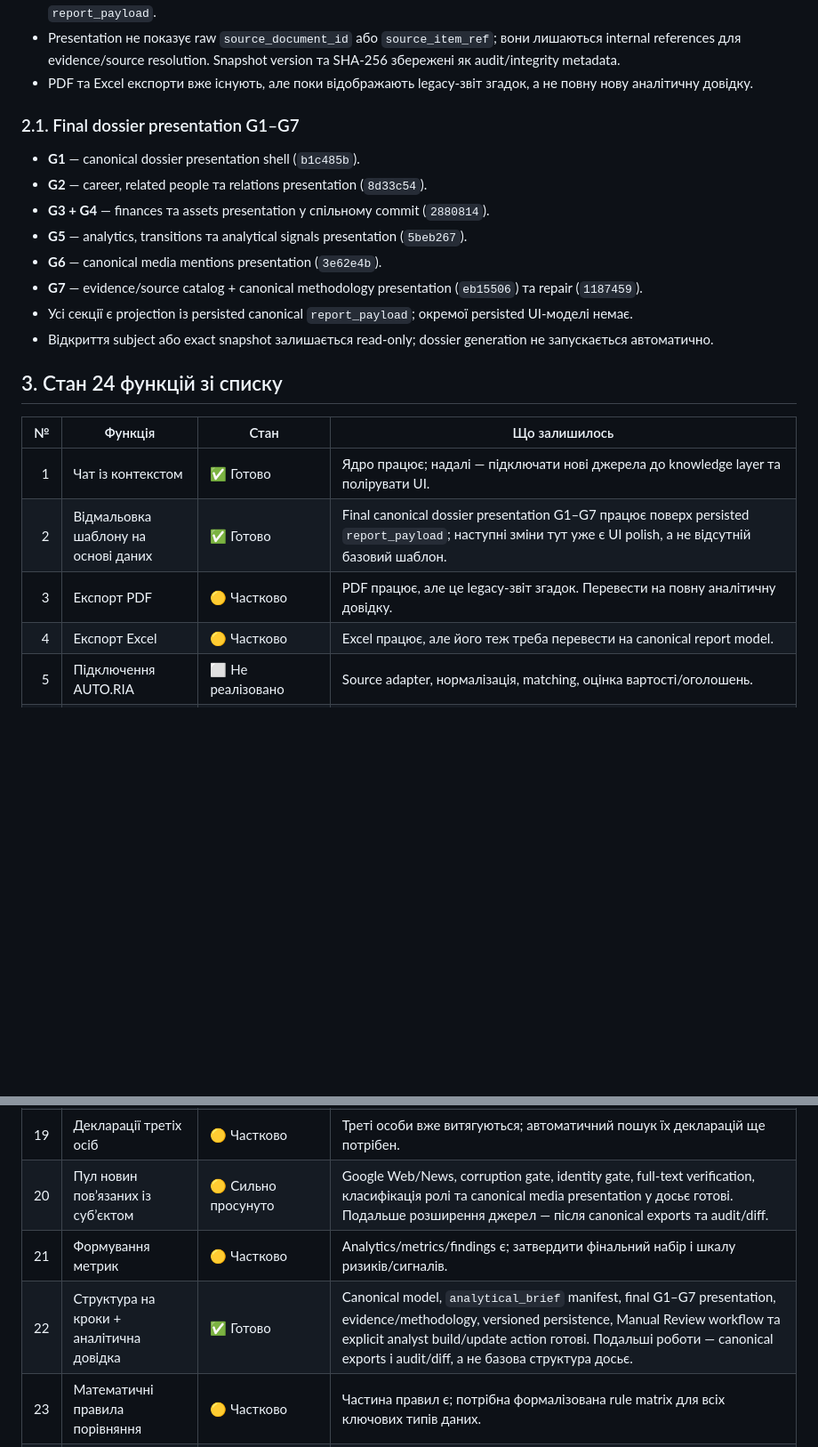
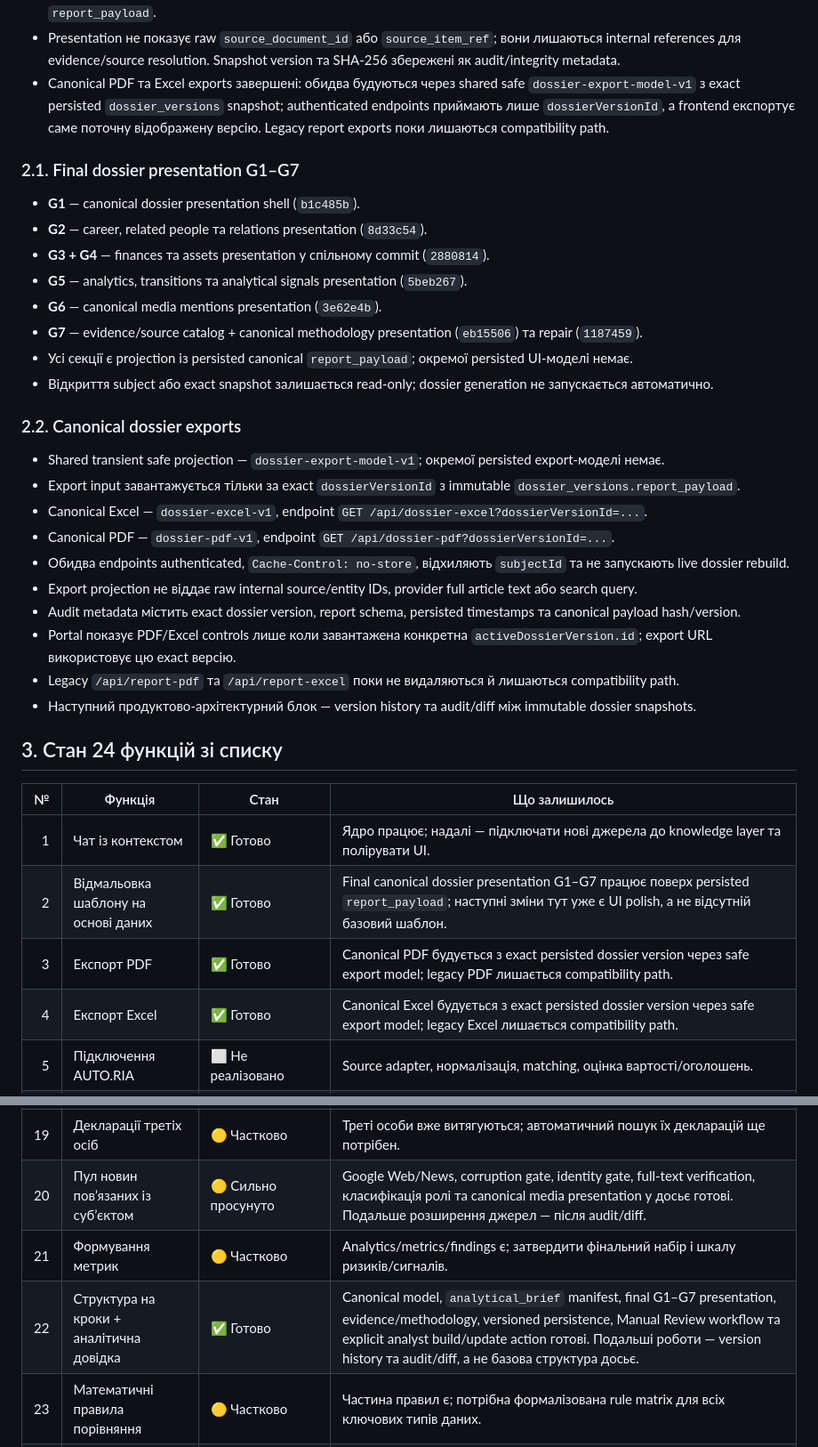
Before and after one commit to antonsavchenko17040-ctrl/person-monitor-bot, a Markdown page: docs/person-monitor-product-roadmap.md, 2 parts joined by grey strips. Shown at 89% size. Rendered like a GitHub page; blank space fills up the shorter version.

```diff
--- a/docs/person-monitor-product-roadmap.md
+++ b/docs/person-monitor-product-roadmap.md
@@ -27,7 +27,7 @@ Person Monitor має бути не просто пошуковим сайтом
 - Persisted dossier read/evidence flow готовий: latest/exact snapshot read API, canonical source catalog, evidence-backed executive-summary presentation та exact snapshot navigation із Manual Review Queue.
 - Final canonical dossier presentation G1–G7 готова: overview, key findings, career/relations, finances, assets, analytics/transitions/signals, media mentions, evidence/source catalog та methodology відображаються з persisted canonical `report_payload`.
 - Presentation не показує raw `source_document_id` або `source_item_ref`; вони лишаються internal references для evidence/source resolution. Snapshot version та SHA-256 збережені як audit/integrity metadata.
-- PDF та Excel експорти вже існують, але поки відображають legacy-звіт згадок, а не повну нову аналітичну довідку.
+- Canonical PDF та Excel exports завершені: обидва будуються через shared safe `dossier-export-model-v1` з exact persisted `dossier_versions` snapshot; authenticated endpoints приймають лише `dossierVersionId`, а frontend експортує саме поточну відображену версію. Legacy report exports поки лишаються compatibility path.
 
 ### 2.1. Final dossier presentation G1–G7
 
@@ -40,14 +40,27 @@ Person Monitor має бути не просто пошуковим сайтом
 - Усі секції є projection із persisted canonical `report_payload`; окремої persisted UI-моделі немає.
 - Відкриття subject або exact snapshot залишається read-only; dossier generation не запускається автоматично.
 
+### 2.2. Canonical dossier exports
+
+- Shared transient safe projection — `dossier-export-model-v1`; окремої persisted export-моделі немає.
+- Export input завантажується тільки за exact `dossierVersionId` з immutable `dossier_versions.report_payload`.
+- Canonical Excel — `dossier-excel-v1`, endpoint `GET /api/dossier-excel?dossierVersionId=...`.
+- Canonical PDF — `dossier-pdf-v1`, endpoint `GET /api/dossier-pdf?dossierVersionId=...`.
+- Обидва endpoints authenticated, `Cache-Control: no-store`, відхиляють `subjectId` та не запускають live dossier rebuild.
+- Export projection не віддає raw internal source/entity IDs, provider full article text або search query.
+- Audit metadata містить exact dossier version, report schema, persisted timestamps та canonical payload hash/version.
+- Portal показує PDF/Excel controls лише коли завантажена конкретна `activeDossierVersion.id`; export URL використовує цю exact версію.
+- Legacy `/api/report-pdf` та `/api/report-excel` поки не видаляються й лишаються compatibility path.
+- Наступний продуктово-архітектурний блок — version history та audit/diff між immutable dossier snapshots.
+
 ## 3. Стан 24 функцій зі списку
 
 | № | Функція | Стан | Що залишилось |
 |---:|---|---|---|
 | 1 | Чат із контекстом | ✅ Готово | Ядро працює; надалі — підключати нові джерела до knowledge layer та полірувати UI. |
 | 2 | Відмальовка шаблону на основі даних | ✅ Готово | Final canonical dossier presentation G1–G7 працює поверх persisted `report_payload`; наступні зміни тут уже є UI polish, а не відсутній базовий шаблон. |
-| 3 | Експорт PDF | 🟡 Частково | PDF працює, але це legacy-звіт згадок. Перевести на повну аналітичну довідку. |
-| 4 | Експорт Excel | 🟡 Частково | Excel працює, але його теж треба перевести на canonical report model. |
+| 3 | Експорт PDF | ✅ Готово | Canonical PDF будується з exact persisted dossier version через safe export model; legacy PDF лишається compatibility path. |
+| 4 | Експорт Excel | ✅ Готово | Canonical Excel будується з exact persisted dossier version через safe export model; legacy Excel лишається compatibility path. |
 | 5 | Підключення AUTO.RIA | ⬜ Не реалізовано | Source adapter, нормалізація, matching, оцінка вартості/оголошень. |
 | 6 | Джерело по нерухомості | ⬜ Не реалізовано | Обрати доступне джерело/API і підключити через source adapter. |
 | 7 | OpenDataBot | ⬜ Не реалізовано | Спершу визначити унікальну цінність поверх ЄДР/НАЗК/судів; потім adapter. |
@@ -63,9 +76,9 @@ Person Monitor має бути не просто пошуковим сайтом
 | 17 | Зв’язки по кар’єрному шляху | 🟡 Частково | Employment/career вже є; потрібна повна timeline і глибша інтеграція з графом. |
 | 18 | Зв’язки по купівлі/продажу | ✅* Реалізовано консервативно | Правильніше: зміни активів / потенційні транзакційні події. Поява/вибуття ≠ автоматично купівля/продаж. |
 | 19 | Декларації третіх осіб | 🟡 Частково | Треті особи вже витягуються; автоматичний пошук їх декларацій ще потрібен. |
-| 20 | Пул новин пов’язаних із суб’єктом | 🟡 Сильно просунуто | Google Web/News, corruption gate, identity gate, full-text verification, класифікація ролі та canonical media presentation у досьє готові. Подальше розширення джерел — після canonical exports та audit/diff. |
+| 20 | Пул новин пов’язаних із суб’єктом | 🟡 Сильно просунуто | Google Web/News, corruption gate, identity gate, full-text verification, класифікація ролі та canonical media presentation у досьє готові. Подальше розширення джерел — після audit/diff. |
 | 21 | Формування метрик | 🟡 Частково | Analytics/metrics/findings є; затвердити фінальний набір і шкалу ризиків/сигналів. |
-| 22 | Структура на кроки + аналітична довідка | ✅ Готово | Canonical model, `analytical_brief` manifest, final G1–G7 presentation, evidence/methodology, versioned persistence, Manual Review workflow та explicit analyst build/update action готові. Подальші роботи — canonical exports і audit/diff, а не базова структура досьє. |
+| 22 | Структура на кроки + аналітична довідка | ✅ Готово | Canonical model, `analytical_brief` manifest, final G1–G7 presentation, evidence/methodology, versioned persistence, Manual Review workflow та explicit analyst build/update action готові. Подальші роботи — version history та audit/diff, а не базова структура досьє. |
 | 23 | Математичні правила порівняння | 🟡 Частково | Частина правил є; потрібна формалізована rule matrix для всіх ключових типів даних. |
 | 24 | Зробити PDF | 🔁 Дублікат | Об’єднати з пунктом №3. |
 
```
Also changed, not shown: other parts of docs/person-monitor-product-roadmap.md (+1 -1 lines), README.md (+13 -6 lines).
